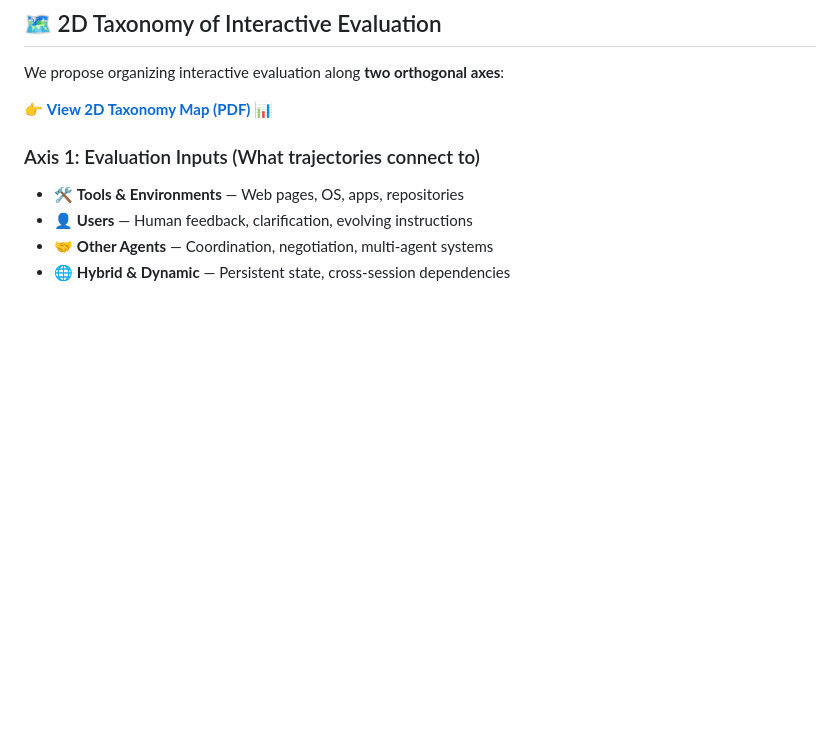
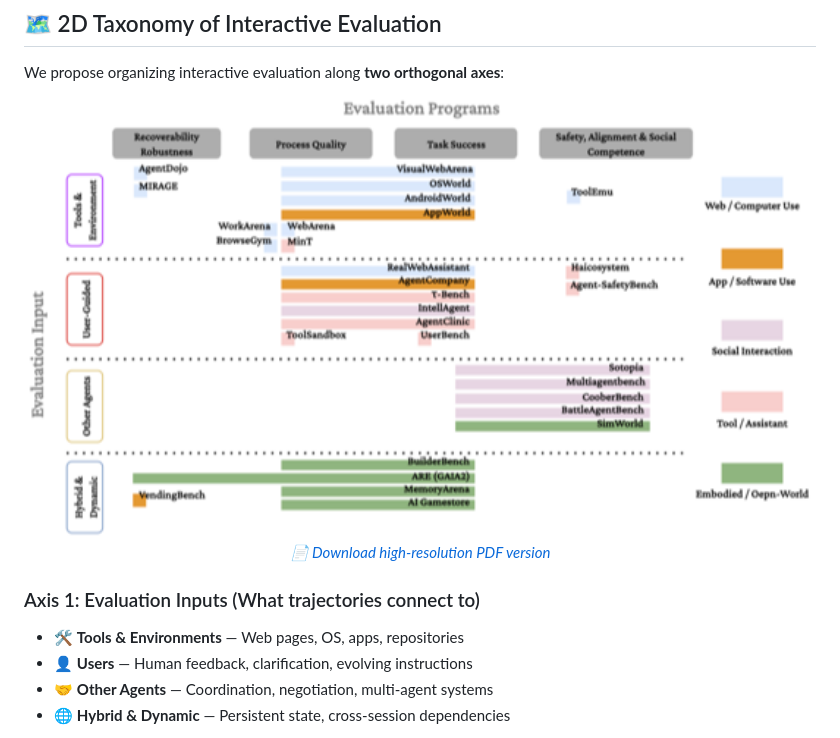
Before and after one commit to keyangds/interactive_evaluation, a Markdown page: README.md, the part around the change. Drawn GitHub-style; pictures changed too: assets/taxonomy_map.png (added); blank space fills up the shorter version.

```diff
--- a/README.md
+++ b/README.md
@@ -56,7 +56,11 @@ Where:
 
 We propose organizing interactive evaluation along **two orthogonal axes**:
 
-👉 **[View 2D Taxonomy Map (PDF)](./assets/taxonomy_map.pdf)** 📊
+<div align="center">
+<img src="assets/taxonomy_map.png" alt="2D Taxonomy Map" width="100%">
+
+*[📄 Download high-resolution PDF version](./assets/taxonomy_map.pdf)*
+</div>
 
 ### Axis 1: Evaluation Inputs (What trajectories connect to)
 - 🛠️ **Tools & Environments** — Web pages, OS, apps, repositories
```
